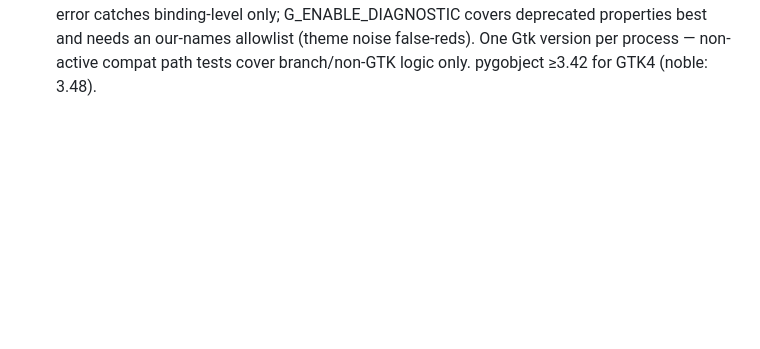
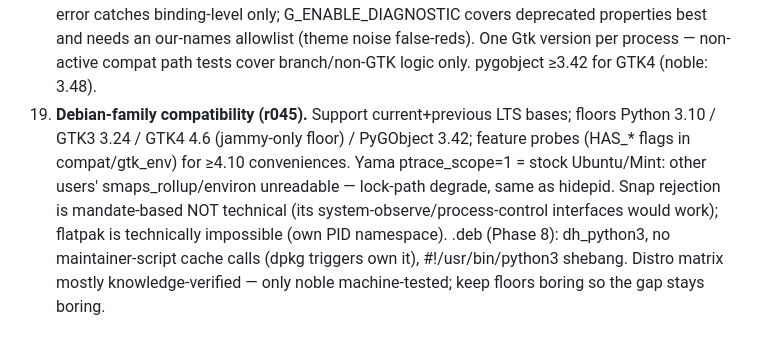
Before and after one commit to MensuraMedia/linprocessmanager, a Markdown page: .zcode/memory/decisions.md, the part around the change. Rendered like a GitHub page; blank space fills up the shorter version.

```diff
--- a/.zcode/memory/decisions.md
+++ b/.zcode/memory/decisions.md
@@ -120,3 +120,14 @@ Record architectural decisions with rationale. Newest at the bottom.
     best and needs an our-names allowlist (theme noise false-reds). One
     Gtk version per process — non-active compat path tests cover
     branch/non-GTK logic only. pygobject ≥3.42 for GTK4 (noble: 3.48).
+19. **Debian-family compatibility (r045).** Support current+previous LTS
+    bases; floors Python 3.10 / GTK3 3.24 / GTK4 4.6 (jammy-only floor) /
+    PyGObject 3.42; feature probes (HAS_* flags in compat/gtk_env) for
+    ≥4.10 conveniences. Yama ptrace_scope=1 = stock Ubuntu/Mint: other
+    users' smaps_rollup/environ unreadable — lock-path degrade, same as
+    hidepid. Snap rejection is mandate-based NOT technical (its
+    system-observe/process-control interfaces would work); flatpak is
+    technically impossible (own PID namespace). .deb (Phase 8):
+    dh_python3, no maintainer-script cache calls (dpkg triggers own it),
+    #!/usr/bin/python3 shebang. Distro matrix mostly knowledge-verified —
+    only noble machine-tested; keep floors boring so the gap stays boring.
```
Also changed, not shown: changelog.md (+1 -0 lines), docs/debian-compatibility.md (added, +150 -0 lines).
